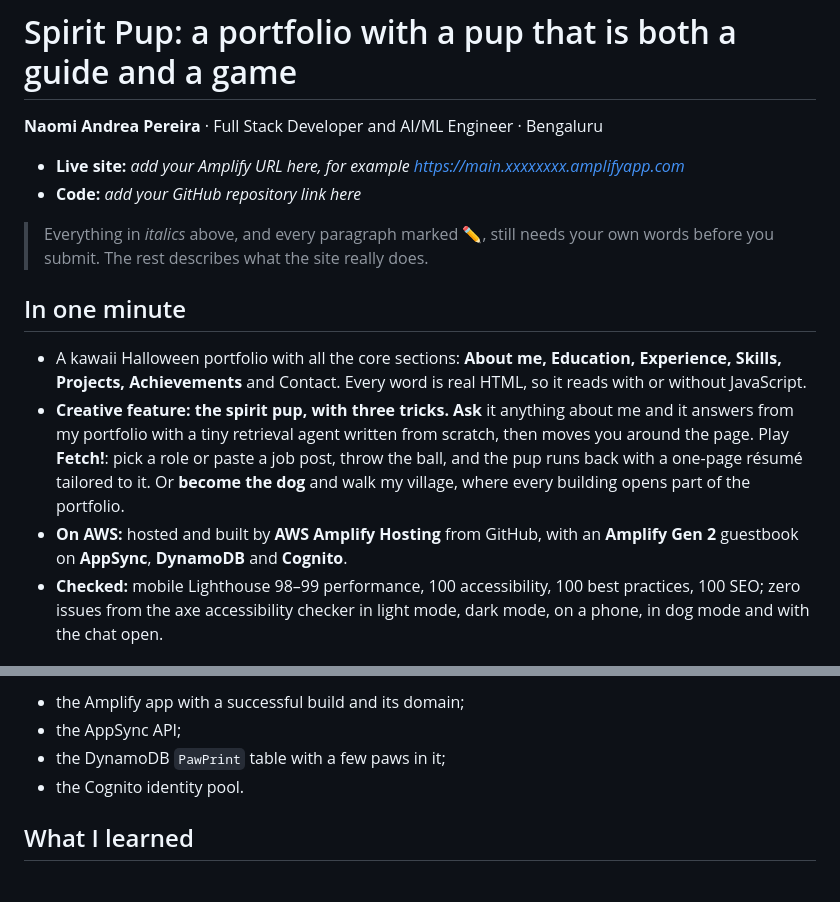
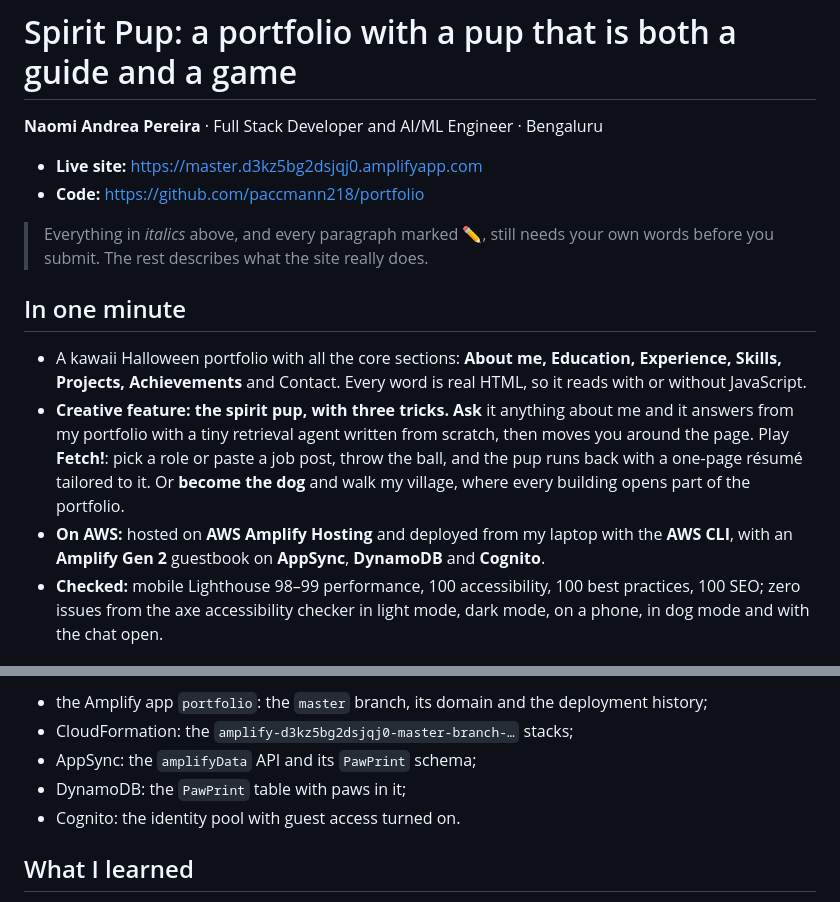
Before and after one commit to paccmann218/portfolio, a Markdown page: WRITEUP.md, 2 parts joined by grey strips. Drawn GitHub-style.

```diff
--- a/WRITEUP.md
+++ b/WRITEUP.md
@@ -2,8 +2,8 @@
 
 **Naomi Andrea Pereira** · Full Stack Developer and AI/ML Engineer · Bengaluru
 
-- **Live site:** _add your Amplify URL here, for example https://main.xxxxxxxx.amplifyapp.com_
-- **Code:** _add your GitHub repository link here_
+- **Live site:** https://master.d3kz5bg2dsjqj0.amplifyapp.com
+- **Code:** https://github.com/paccmann218/portfolio
 
 > Everything in _italics_ above, and every paragraph marked ✏️, still needs your own words before you submit. The rest describes what the site really does.
 
@@ -11,7 +11,7 @@
 
 - A kawaii Halloween portfolio with all the core sections: **About me, Education, Experience, Skills, Projects, Achievements** and Contact. Every word is real HTML, so it reads with or without JavaScript.
 - **Creative feature: the spirit pup, with three tricks.** **Ask** it anything about me and it answers from my portfolio with a tiny retrieval agent written from scratch, then moves you around the page. Play **Fetch!**: pick a role or paste a job post, throw the ball, and the pup runs back with a one-page résumé tailored to it. Or **become the dog** and walk my village, where every building opens part of the portfolio.
-- **On AWS:** hosted and built by **AWS Amplify Hosting** from GitHub, with an **Amplify Gen 2** guestbook on **AppSync**, **DynamoDB** and **Cognito**.
+- **On AWS:** hosted on **AWS Amplify Hosting** and deployed from my laptop with the **AWS CLI**, with an **Amplify Gen 2** guestbook on **AppSync**, **DynamoDB** and **Cognito**.
 - **Checked:** mobile Lighthouse 98–99 performance, 100 accessibility, 100 best practices, 100 SEO; zero issues from the axe accessibility checker in light mode, dark mode, on a phone, in dog mode and with the chat open.
 
 ## ✏️ What I wanted it to feel like
@@ -143,8 +132,9 @@ From the AWS console (take these yourself after deploying):
 
-- the Amplify app with a successful build and its domain;
-- the AppSync API;
-- the DynamoDB `PawPrint` table with a few paws in it;
-- the Cognito identity pool.
+- the Amplify app `portfolio`: the `master` branch, its domain and the deployment history;
+- CloudFormation: the `amplify-d3kz5bg2dsjqj0-master-branch-…` stacks;
+- AppSync: the `amplifyData` API and its `PawPrint` schema;
+- DynamoDB: the `PawPrint` table with paws in it;
+- Cognito: the identity pool with guest access turned on.
 
 ## What I learned
 
```
Also changed, not shown: other parts of WRITEUP.md (+17 -28 lines), ARTICLE.md (added, +404 -0 lines), CREDITS.md (deleted, +0 -32 lines), FIXES.md (deleted, +0 -36 lines), PLAN.md (deleted, +0 -25 lines), portfolio-plan.md (deleted, +0 -109 lines), docs/architecture.png, 9 other files.
